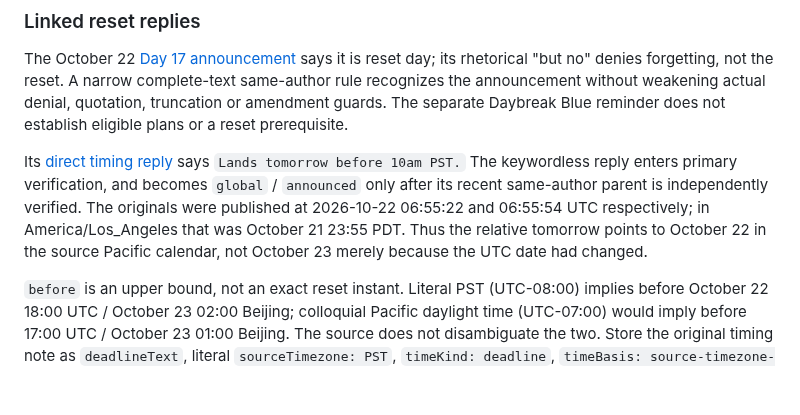
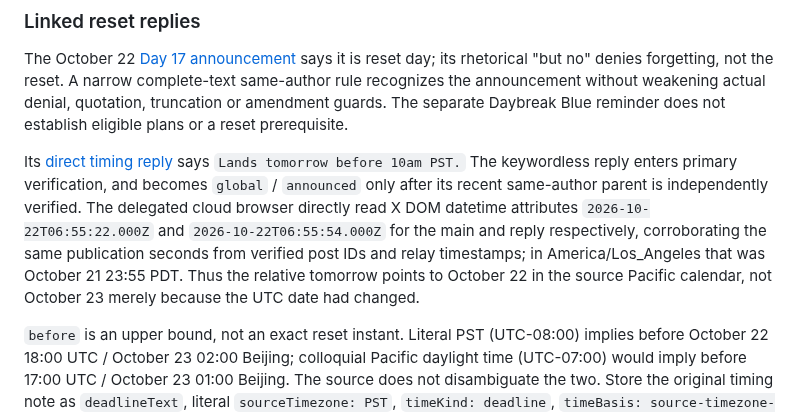
Before and after one commit to shixi-11/codex-claude-resets, a Markdown page: docs/data.md, the part around the change. Rendered like a GitHub page; blank space fills up the shorter version.

Commit message:
docs: verify Day 17 production preview and source DOM times

```diff
--- a/docs/data.md
+++ b/docs/data.md
@@ -42,7 +42,7 @@ Codex or ChatGPT Work announcements that explicitly increase or improve the effe
 
 The October 22 [Day 17 announcement](https://x.com/thsottiaux/status/2113162277688070445) says it is reset day; its rhetorical "but no" denies forgetting, not the reset. A narrow complete-text same-author rule recognizes the announcement without weakening actual denial, quotation, truncation or amendment guards. The separate Daybreak Blue reminder does not establish eligible plans or a reset prerequisite.
 
-Its [direct timing reply](https://x.com/thsottiaux/status/2113162413008884099) says `Lands tomorrow before 10am PST.` The keywordless reply enters primary verification, and becomes `global` / `announced` only after its recent same-author parent is independently verified. The originals were published at 2026-10-22 06:55:22 and 06:55:54 UTC respectively; in America/Los_Angeles that was October 21 23:55 PDT. Thus the relative tomorrow points to October 22 in the source Pacific calendar, not October 23 merely because the UTC date had changed.
+Its [direct timing reply](https://x.com/thsottiaux/status/2113162413008884099) says `Lands tomorrow before 10am PST.` The keywordless reply enters primary verification, and becomes `global` / `announced` only after its recent same-author parent is independently verified. The delegated cloud browser directly read X DOM datetime attributes `2026-10-22T06:55:22.000Z` and `2026-10-22T06:55:54.000Z` for the main and reply respectively, corroborating the same publication seconds from verified post IDs and relay timestamps; in America/Los_Angeles that was October 21 23:55 PDT. Thus the relative tomorrow points to October 22 in the source Pacific calendar, not October 23 merely because the UTC date had changed.
 
 `before` is an upper bound, not an exact reset instant. Literal PST (UTC-08:00) implies before October 22 18:00 UTC / October 23 02:00 Beijing; colloquial Pacific daylight time (UTC-07:00) would imply before 17:00 UTC / October 23 01:00 Beijing. The source does not disambiguate the two. Store the original timing note as `deadlineText`, literal `sourceTimezone: PST`, `timeKind: deadline`, `timeBasis: source-timezone-ambiguous`, and `resetAt: null`. No countdown, completion, plan guarantee or personal receipt follows. The main original retains its two authored paragraphs. `test/fixtures/oct22-day17-reset.json` and the collector regression cover this evidence and failure handling.
 
```
Also changed, not shown: docs/screenshot.jpg, 2 other files.
